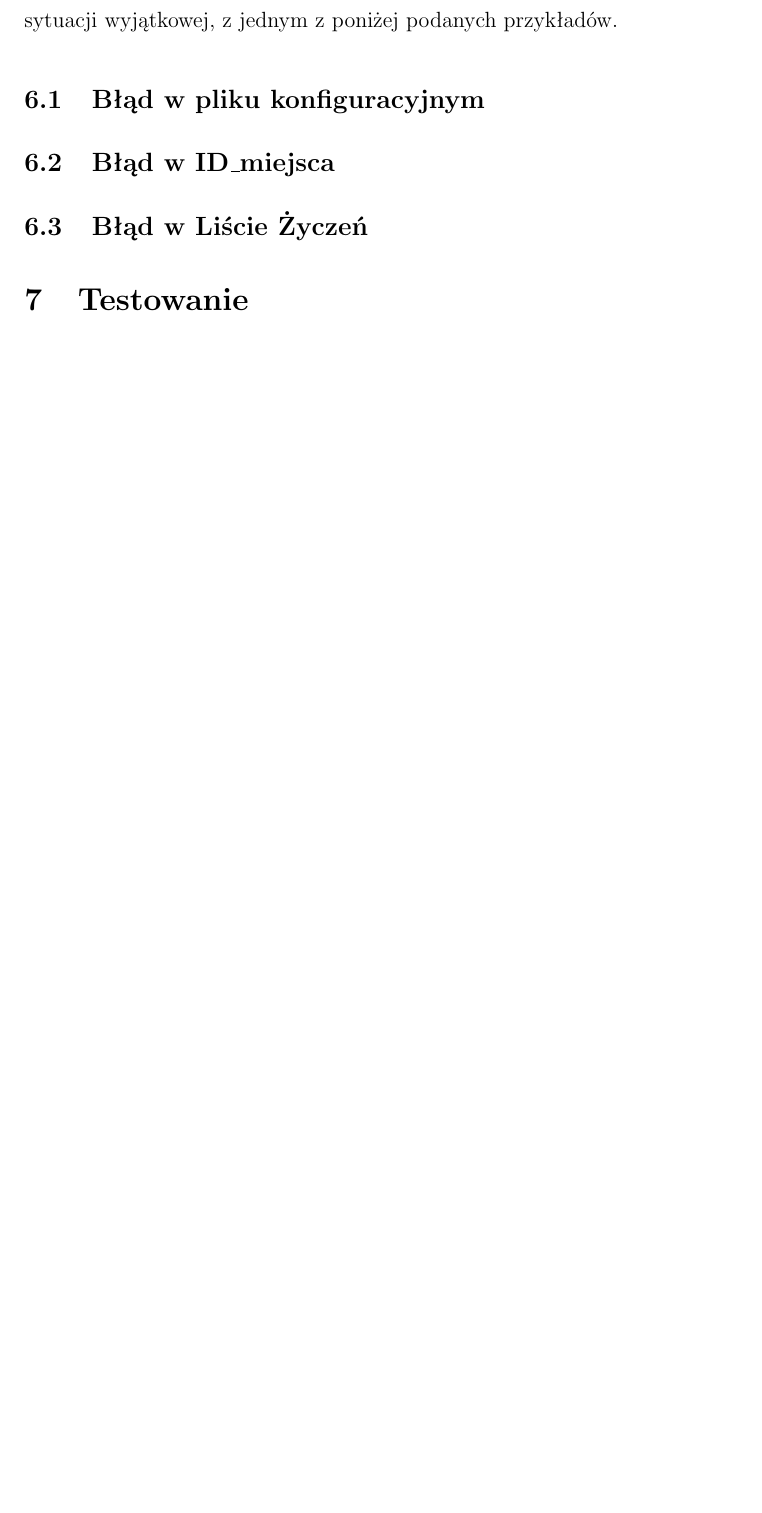
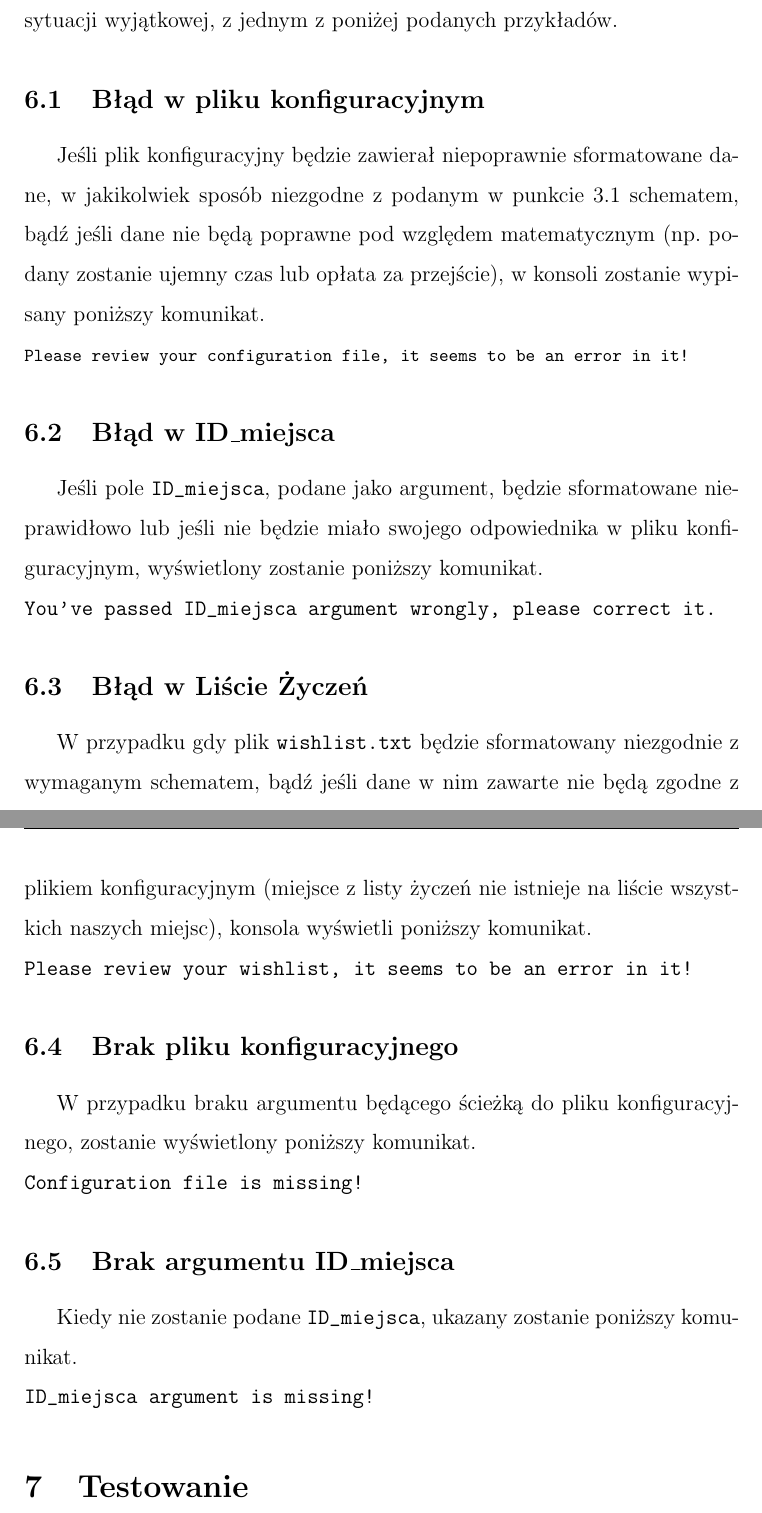
Before and after one commit to czarkom/Bieszczadzki_Tour, a LaTeX document (Specyfikacja_Funkcjonalna/Specyfikacja funkcjonalna Bieszczadzki Tour.tex): part of page 8 of 8 before the commit and two parts of pages 8 and 9 of 9 after it, the two joined at a grey line, cut so that both start at the same text, the shorter picture padded with empty space. Compiled offline with pdfLaTeX.

Commit message:
almost done, TODO beautifing stuff

```diff
--- a/Specyfikacja_Funkcjonalna/Specyfikacja funkcjonalna Bieszczadzki Tour.tex
+++ b/Specyfikacja_Funkcjonalna/Specyfikacja funkcjonalna Bieszczadzki Tour.tex
@@ -79,5 +79,4 @@ W wyniku działania programu tworzony jest tekstowy plik wynikowy o~nazwie \path
 \includegraphics[scale = 1]{result.jpg}
 \caption{Formatowanie pliku wynikowego}
 \end{figure}
-\\
 \section{Scenariusz uruchomienia}
@@ -85,8 +84,20 @@ Po uruchomieniu programu zgodnie z punktem 2 niniejszej specyfikacji, w~przypadk
 \section{Opis sytuacji wyjątkowych}
 W przypadku podania nieprawidłowych argumentów przy uruchamianiu programu, w powłoce tekstowej, w której uruchamiany jest program, wyświetlony zostanie stosowny komunikat o niepoprawnym sformatowaniu argumentów z informacją, w którym argumencie wystąpił błąd. Dzięki tej informacji, użytkownik może poprawić wadliwy argument i ponownie przystąpić do uruchomienia programu. Komunikat będzie zgodny, w zależności od zaistniałej sytuacji wyjątkowej, z jednym z poniżej podanych przykładów.
 \subsection{Błąd w pliku konfiguracyjnym}
+Jeśli plik konfiguracyjny będzie zawierał niepoprawnie sformatowane dane, w jakikolwiek sposób niezgodne z podanym w punkcie 3.1 schematem, bądź jeśli dane nie będą poprawne pod względem matematycznym (np. podany zostanie ujemny czas lub opłata za przejście), w konsoli zostanie wypisany poniższy komunikat.\\
+{\footnotesize{\path{Please review your configuration file, it seems to be an error in it!}}}
 \subsection{Błąd w ID\_miejsca}
-\subsection{Błąd w Liście Życzeń }
+Jeśli pole \path{ID_miejsca}, podane jako argument, będzie sformatowane nieprawidłowo lub jeśli nie będzie miało swojego odpowiednika w pliku konfiguracyjnym, wyświetlony zostanie poniższy komunikat.\\
+\path{You've passed ID_miejsca argument wrongly, please correct it.}
+\subsection{Błąd w Liście Życzeń}
+W przypadku gdy plik \path{wishlist.txt} będzie sformatowany niezgodnie z wymaganym schematem, bądź jeśli dane w nim zawarte nie będą zgodne z plikiem konfiguracyjnym (miejsce z listy życzeń nie istnieje na liście wszystkich naszych miejsc), konsola wyświetli poniższy komunikat.\\
+\path{Please review your wishlist, it seems to be an error in it!}
+\subsection{Brak pliku konfiguracyjnego}
+W przypadku braku argumentu będącego ścieżką do pliku konfiguracyjnego, zostanie wyświetlony poniższy komunikat.\\
+\path{Configuration file is missing!}
+\subsection{Brak argumentu ID\_miejsca}
+Kiedy nie zostanie podane \path{ID_miejsca}, ukazany zostanie poniższy komunikat.\\
+\path{ID_miejsca argument is missing!}
 \section{Testowanie}
 Program będzie testowany poprzez podawanie jako argumenty różnych zestawów danych -- zarówno poprawnych, jak i niepoprawnych. W przypadku podania danych o niepoprawnym formatowaniu sprawdzana będzie funkcjonalność w jaki sposób program informuje nas o błędach w argumentach -- czy komunikat o błędzie jest wyświetlony prawidłowo oraz czy jednoznacznie informuje nas jaki błąd wystąpił.\\
 \indent W przypadku testowania poprawnego działania programu, przygotowane zostaną zestawy danych wejściowych o poprawnym formatowaniu oraz o~wiadomym poprawnym wyniku działania programu. Po wykonaniu programu, dane z pliku wynikowego zostaną porównane z wynikiem oczekiwanym, co pozwoli nam stwierdzić czy program zadziałał prawidłowo.
```
Also changed, not shown: Specyfikacja_Funkcjonalna/Specyfikacja funkcjonalna Bieszczadzki Tour.pdf, Specyfikacja_Funkcjonalna/Specyfikacja funkcjonalna Bieszczadzki Tour.tex (4 more changed lines), 4 other files.
